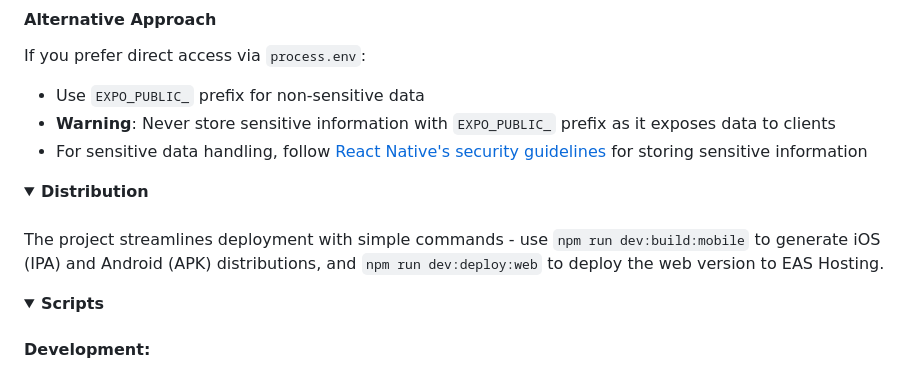
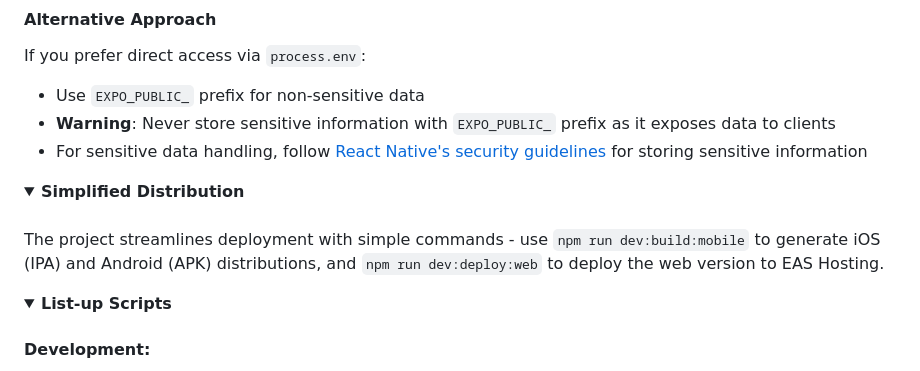
Before and after one commit to wataru-maeda/react-native-boilerplate, a Markdown page: README.md, the part around the change. Rendered like a GitHub page; folded sections open.

Commit message:
chore: update readme

```diff
--- a/README.md
+++ b/README.md
@@ -139,7 +139,7 @@ If you prefer direct access via `process.env`:
 </details>
 
 <details>
-  <summary><b>Distribution</b></summary>
+  <summary><b>Simplified Distribution</b></summary>
 
 ####
 
@@ -148,7 +148,7 @@ The project streamlines deployment with simple commands - use `npm run dev:build
 </details>
 
 <details>
-  <summary><b>Scripts</b></summary>
+  <summary><b>List-up Scripts</b></summary>
 
 ####
 
```
